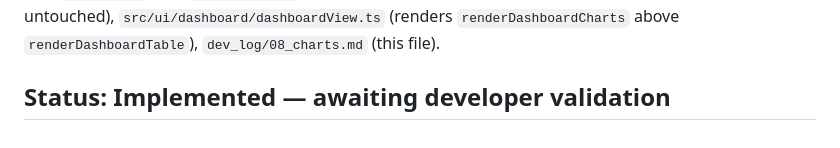
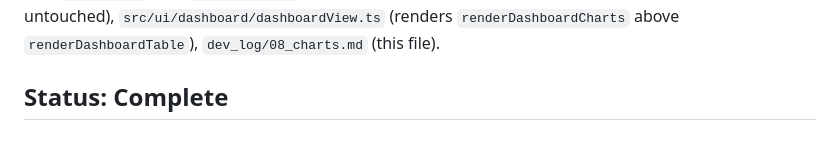
Before and after one commit to toote/l-vator, a Markdown page: dev_log/08_charts.md, the part around the change. Drawn GitHub-style.

```diff
--- a/dev_log/08_charts.md
+++ b/dev_log/08_charts.md
@@ -410,4 +410,4 @@ a new `showSwatch` flag; `algorithmName` exported instead of private; best-per-m
 logic untouched), `src/ui/dashboard/dashboardView.ts` (renders `renderDashboardCharts` above
 `renderDashboardTable`), `dev_log/08_charts.md` (this file).
 
-## Status: Implemented — awaiting developer validation
+## Status: Complete
```
Also changed, not shown: dev_log/00_main.md (+6 -3 lines), dev_log/08_charts_done.md (added, +31 -0 lines).
